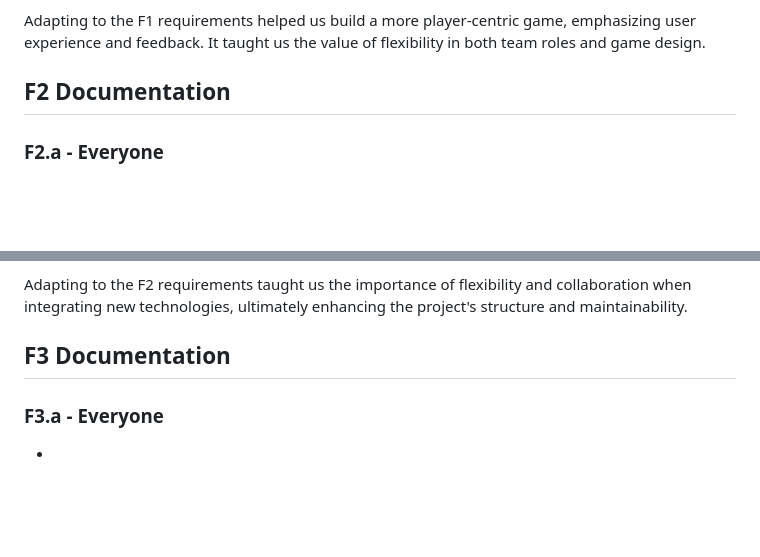
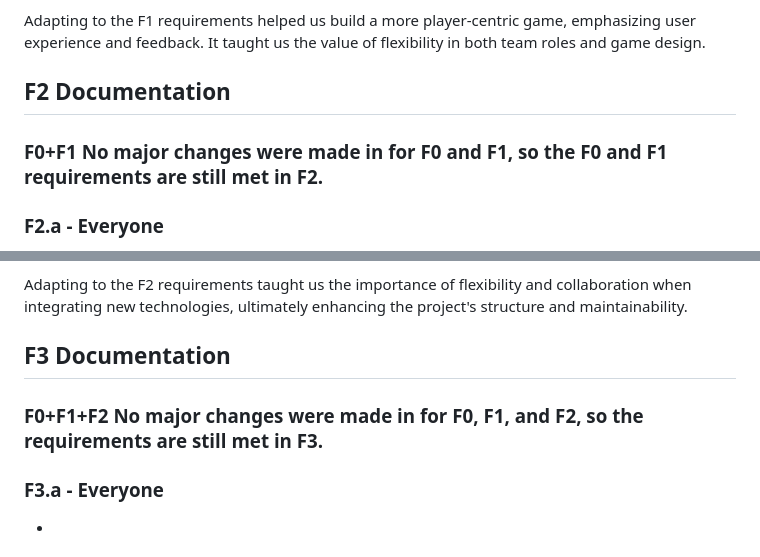
Before and after one commit to kalimora/f-team-cmpm-121, a Markdown page: README.md, 2 parts joined by grey strips. GitHub-like rendering; blank space fills up the shorter version.

```diff
--- a/README.md
+++ b/README.md
@@ -187,6 +187,8 @@ Looking back on how we achieved the F1 requirements, our team made several adjus
 Adapting to the F1 requirements helped us build a more player-centric game, emphasizing user experience and feedback. It taught us the value of flexibility in both team roles and game design.
 
 ## F2 Documentation
+### F0+F1 No major changes were made in for F0 and F1, so the F0 and F1 requirements are still met in F2.
+
 ### F2.a - Everyone
 - Created scenarios.dsl file as a draft of what design we wanted the scenarios to look like.
 - Created json files that depicted different scenarios for the game. There is a tutorial scenario and a challenge scenario.
@@ -237,6 +239,8 @@ Adapting to the F2 requirements taught us the importance of flexibility and coll
 
 
 ## F3 Documentation
+### F0+F1+F2 No major changes were made in for F0, F1, and F2, so the requirements are still met in F3.
+
 ### F3.a - Everyone
 -
 
```
